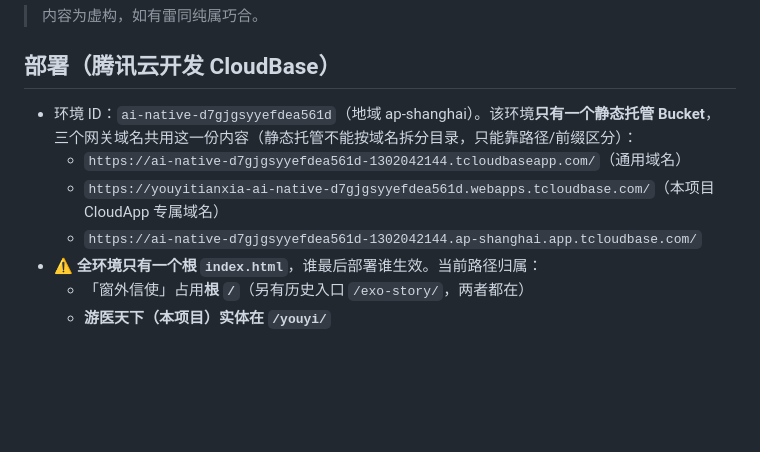
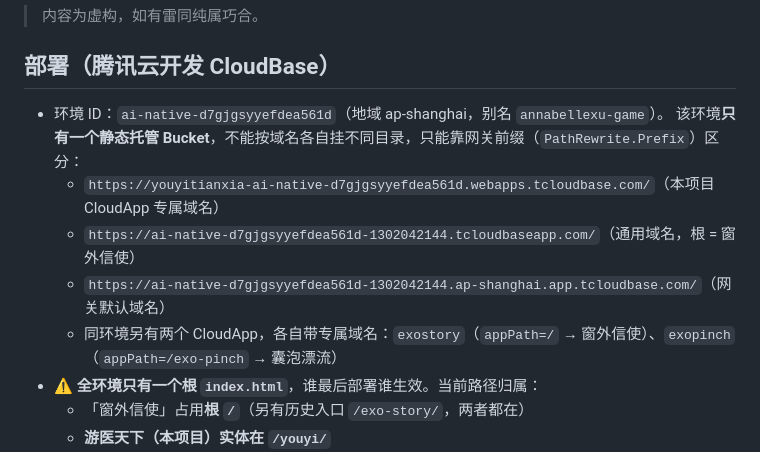
Before and after one commit to annabellexyq/youyi-tianxia-3d, a Markdown page: README.md, the part around the change. Drawn GitHub-style; blank space fills up the shorter version.

Commit message:
docs: 记录环境别名与三个 CloudApp 的 appPath 映射

```diff
--- a/README.md
+++ b/README.md
@@ -70,11 +70,12 @@ python3 gnpc_proxy.py            # 默认 http://localhost:8124/
 > 内容为虚构，如有雷同纯属巧合。
 
 ## 部署（腾讯云开发 CloudBase）
-- 环境 ID：`ai-native-d7gjgsyyefdea561d`（地域 ap-shanghai）。该环境**只有一个静态托管 Bucket**，
-  三个网关域名共用这一份内容（静态托管不能按域名拆分目录，只能靠路径/前缀区分）：
-  - `https://ai-native-d7gjgsyyefdea561d-1302042144.tcloudbaseapp.com/`（通用域名）
+- 环境 ID：`ai-native-d7gjgsyyefdea561d`（地域 ap-shanghai，别名 `annabellexu-game`）。
+  该环境**只有一个静态托管 Bucket**，不能按域名各自挂不同目录，只能靠网关前缀（`PathRewrite.Prefix`）区分：
   - `https://youyitianxia-ai-native-d7gjgsyyefdea561d.webapps.tcloudbase.com/`（本项目 CloudApp 专属域名）
-  - `https://ai-native-d7gjgsyyefdea561d-1302042144.ap-shanghai.app.tcloudbase.com/`
+  - `https://ai-native-d7gjgsyyefdea561d-1302042144.tcloudbaseapp.com/`（通用域名，根 = 窗外信使）
+  - `https://ai-native-d7gjgsyyefdea561d-1302042144.ap-shanghai.app.tcloudbase.com/`（网关默认域名）
+  - 同环境另有两个 CloudApp，各自带专属域名：`exostory`（`appPath=/` → 窗外信使）、`exopinch`（`appPath=/exo-pinch` → 囊泡漂流）
 - ⚠️ **全环境只有一个根 `index.html`**，谁最后部署谁生效。当前路径归属：
   - 「窗外信使」占用**根 `/`**（另有历史入口 `/exo-story/`，两者都在）
   - **游医天下（本项目）实体在 `/youyi/`**
```
